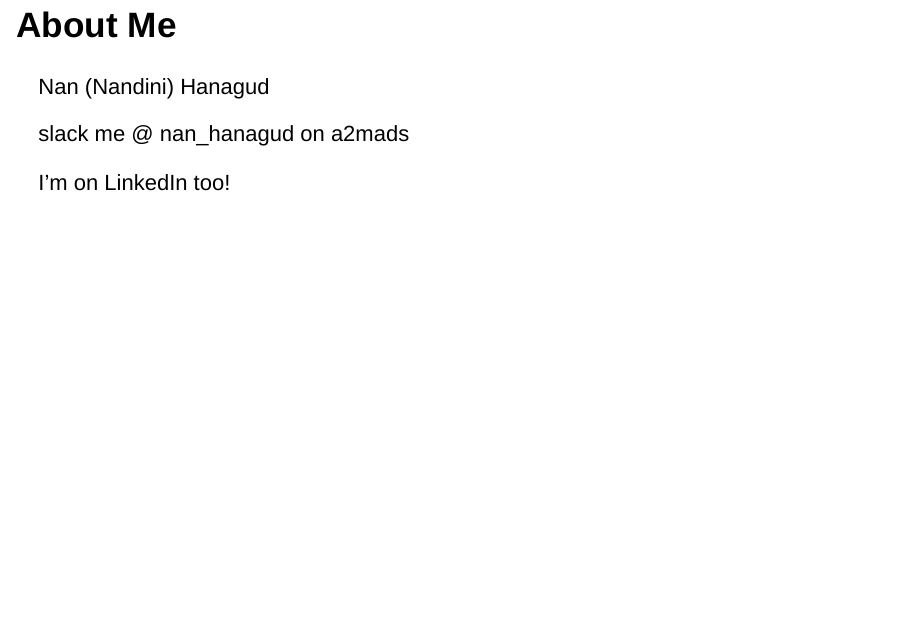
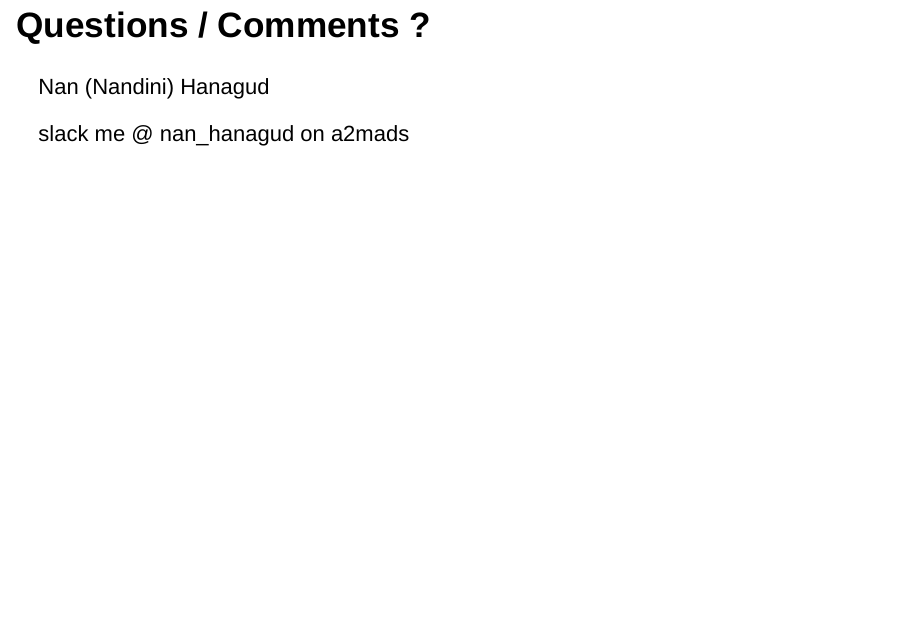
Before and after one commit to V3g4/ProphetIntroSlides, an R Markdown document (DemoSlidy.Rmd): page 29 of 29. Rendered offline with R 4.5, knitr and Pandoc, with nearby package versions; some code elsewhere in the file could not run offline.

Commit message:
Add files via upload

```diff
--- a/DemoSlidy.Rmd
+++ b/DemoSlidy.Rmd
@@ -294,10 +294,8 @@ References
 
 [2] Tutorial: https://facebookincubator.github.io/prophet/docs/installation.html
 
-About Me
+Questions / Comments ?
 ========================================================
 Nan (Nandini) Hanagud
 
 slack me \@ nan_hanagud on a2mads
-
-I'm on LinkedIn too!
```
Also changed, not shown: DemoSlidy.html.
